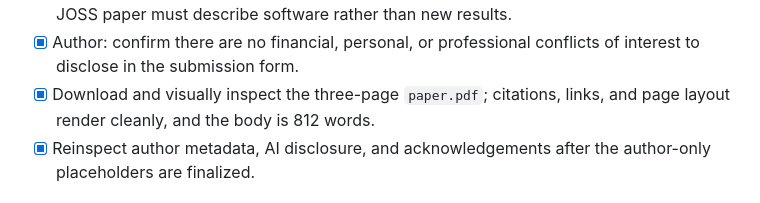
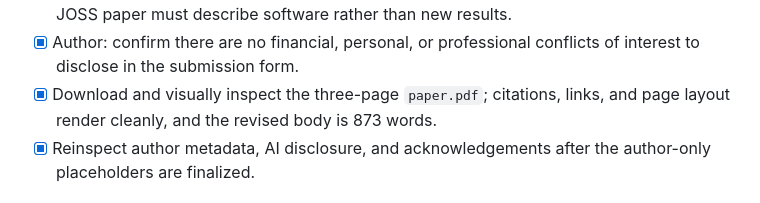
Before and after one commit to EdoardoBotta/RQ-VAE-Recommender, a Markdown page: JOSS_CHECKLIST.md, the part around the change. Rendered like a GitHub page.

```diff
--- a/JOSS_CHECKLIST.md
+++ b/JOSS_CHECKLIST.md
@@ -62,7 +62,7 @@ and the project-specific actions remaining before submission.
 - [x] Author: confirm there are no financial, personal, or professional
   conflicts of interest to disclose in the submission form.
 - [x] Download and visually inspect the three-page `paper.pdf`; citations,
-  links, and page layout render cleanly, and the body is 812 words.
+  links, and page layout render cleanly, and the revised body is 873 words.
 - [x] Reinspect author metadata, AI disclosure, and acknowledgements after the
   author-only placeholders are finalized.
 
```
Also changed, not shown: paper.md (+7 -2 lines).
